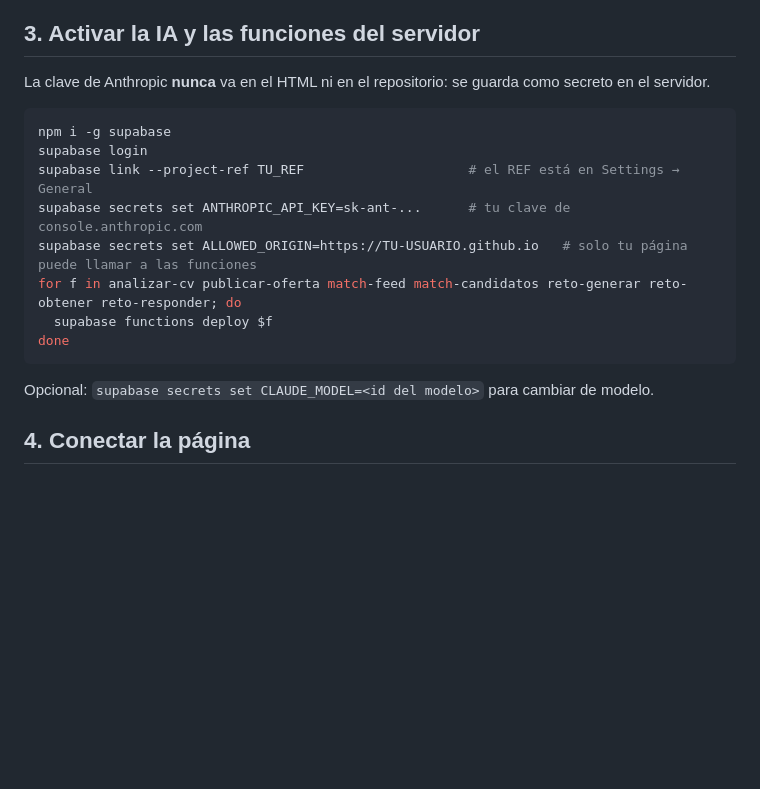
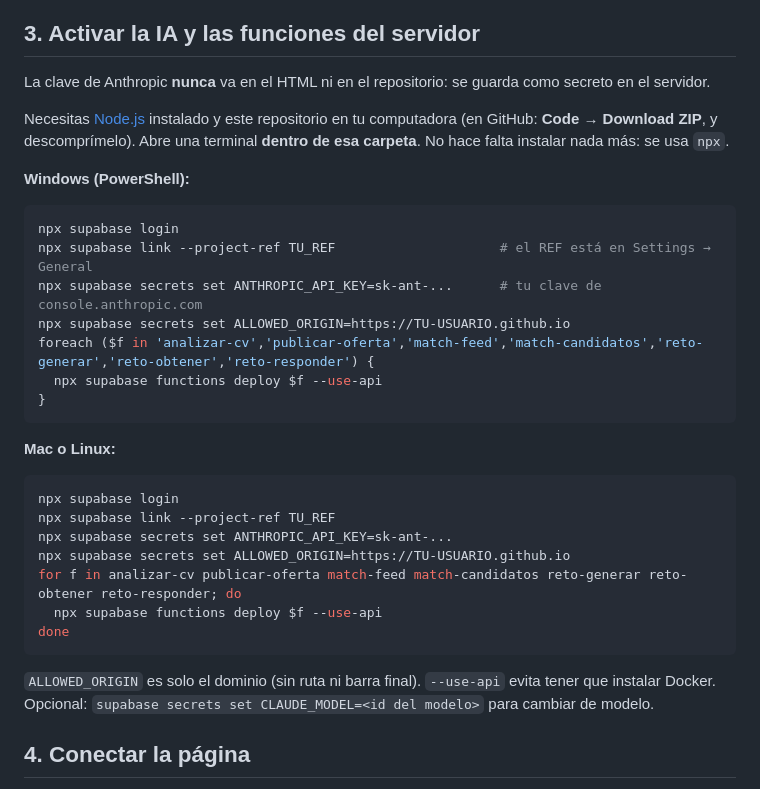
Before and after one commit to andersonmatuteie-lang/en-match, a Markdown page: supabase/README.md, the part around the change. Rendered like a GitHub page; blank space fills up the shorter version.

Commit message:
Guía de Supabase: comandos con npx para Windows, Mac y Linux
Co-Authored-By: Claude Sonnet 5.5 <noreply@anthropic.com>
Claude-Session: https://claude.ai/code/session_015qEwqUebrXaoNodJpPfHKU

````diff
--- a/supabase/README.md
+++ b/supabase/README.md
@@ -16,16 +16,30 @@ Para activar todo lo real, sigue estos pasos una sola vez. Tiempo estimado: 30 a
 ## 3. Activar la IA y las funciones del servidor
 La clave de Anthropic **nunca** va en el HTML ni en el repositorio: se guarda como secreto en el servidor.
 
+Necesitas [Node.js](https://nodejs.org) instalado y este repositorio en tu computadora (en GitHub: **Code → Download ZIP**, y descomprímelo). Abre una terminal **dentro de esa carpeta**. No hace falta instalar nada más: se usa `npx`.
+
+**Windows (PowerShell):**
+```powershell
+npx supabase login
+npx supabase link --project-ref TU_REF                     # el REF está en Settings → General
+npx supabase secrets set ANTHROPIC_API_KEY=sk-ant-...      # tu clave de console.anthropic.com
+npx supabase secrets set ALLOWED_ORIGIN=https://TU-USUARIO.github.io
+foreach ($f in 'analizar-cv','publicar-oferta','match-feed','match-candidatos','reto-generar','reto-obtener','reto-responder') {
+  npx supabase functions deploy $f --use-api
+}
+```
+
+**Mac o Linux:**
 ```bash
-npm i -g supabase
-supabase login
-supabase link --project-ref TU_REF                     # el REF está en Settings → General
-supabase secrets set ANTHROPIC_API_KEY=sk-ant-...      # tu clave de console.anthropic.com
-supabase secrets set ALLOWED_ORIGIN=https://TU-USUARIO.github.io   # solo tu página puede llamar a las funciones
+npx supabase login
+npx supabase link --project-ref TU_REF
+npx supabase secrets set ANTHROPIC_API_KEY=sk-ant-...
+npx supabase secrets set ALLOWED_ORIGIN=https://TU-USUARIO.github.io
 for f in analizar-cv publicar-oferta match-feed match-candidatos reto-generar reto-obtener reto-responder; do
-  supabase functions deploy $f
+  npx supabase functions deploy $f --use-api
 done
 ```
+`ALLOWED_ORIGIN` es solo el dominio (sin ruta ni barra final). `--use-api` evita tener que instalar Docker.
 Opcional: `supabase secrets set CLAUDE_MODEL=<id del modelo>` para cambiar de modelo.
 
 ## 4. Conectar la página
````
